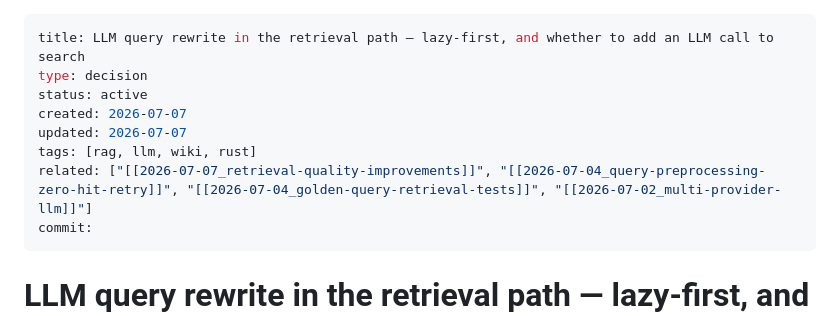
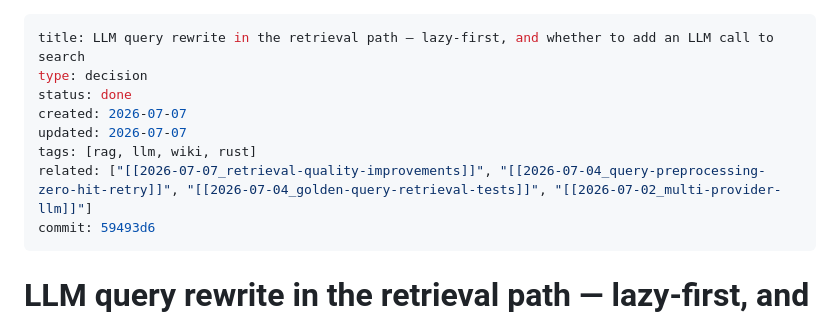
Before and after one commit to thitcc/wikilens, a Markdown page: vault/2026-07-07_llm-query-rewrite-in-retrieval.md, the part around the change. Rendered like a GitHub page.

```diff
--- a/vault/2026-07-07_llm-query-rewrite-in-retrieval.md
+++ b/vault/2026-07-07_llm-query-rewrite-in-retrieval.md
@@ -1,12 +1,12 @@
 ---
 title: LLM query rewrite in the retrieval path — lazy-first, and whether to add an LLM call to search
 type: decision
-status: active
+status: done
 created: 2026-07-07
 updated: 2026-07-07
 tags: [rag, llm, wiki, rust]
 related: ["[[2026-07-07_retrieval-quality-improvements]]", "[[2026-07-04_query-preprocessing-zero-hit-retry]]", "[[2026-07-04_golden-query-retrieval-tests]]", "[[2026-07-02_multi-provider-llm]]"]
-commit:
+commit: 59493d6
 ---
 
 # LLM query rewrite in the retrieval path — lazy-first, and whether to add an LLM call to search
```
Also changed, not shown: vault/2026-07-07_retrieval-quality-improvements.md (+2 -2 lines), vault/index.md (+2 -2 lines).
